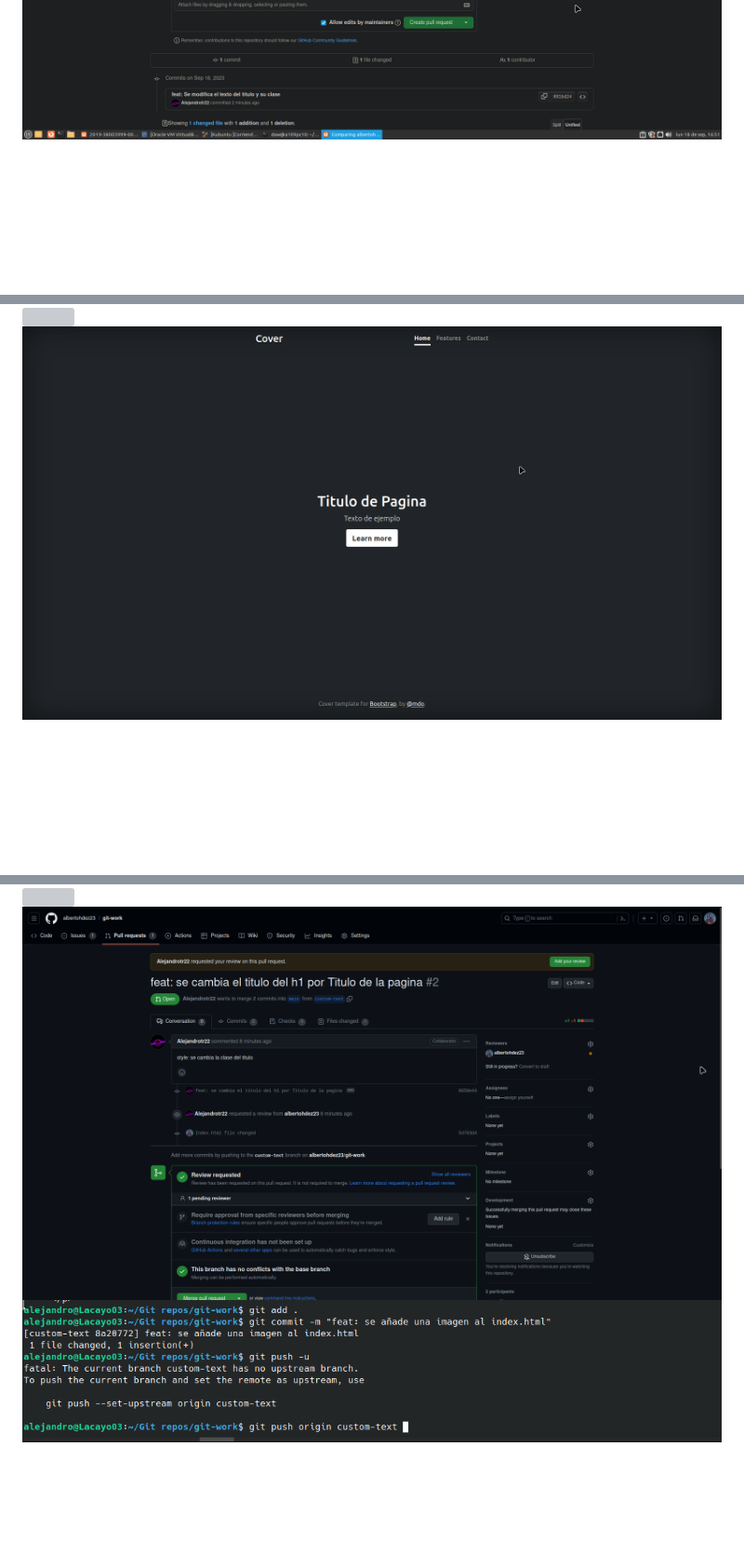
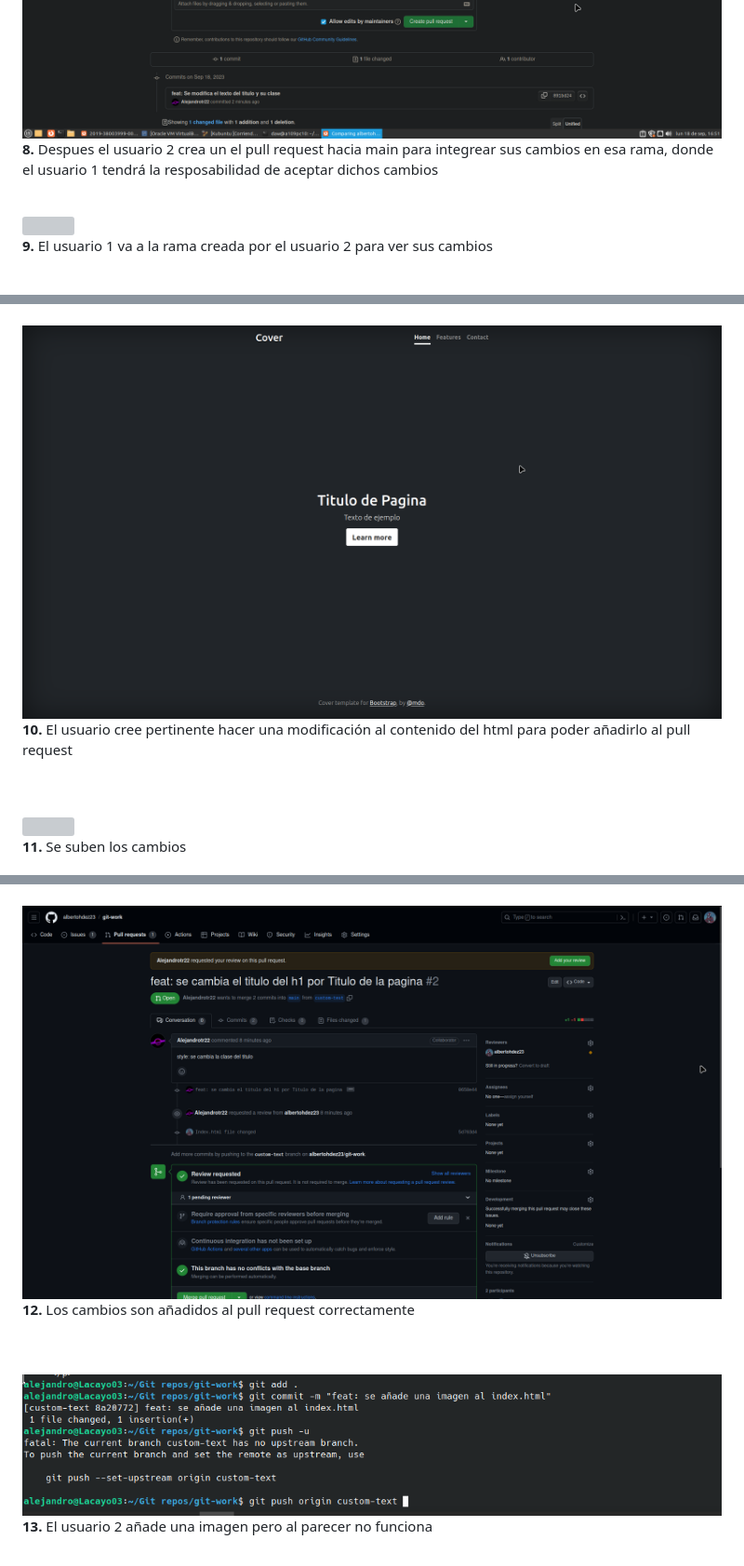
Before and after one commit to albertohdez23/git-work, a Markdown page: UT1-A1_Alberto_Toste.md, 3 parts joined by grey strips. Shown at 93% size. Drawn GitHub-style; blank space fills up the shorter version; grey boxes are pictures that could not be loaded.

```diff
--- a/UT1-A1_Alberto_Toste.md
+++ b/UT1-A1_Alberto_Toste.md
@@ -51,7 +87,39 @@ En esta parte debemos exponer las conclusiones que sacamos del desarrollo de la
 ![](/capturas%20git-work/pr.png "user2 - Crea PR")
+<br>
+**8.** Despues el usuario 2 crea un el pull request hacia main para integrear sus cambios en esa rama, donde el usuario 1 tendrá la resposabilidad de aceptar dichos cambios
+<br>
+<br>
+
 ![](/capturas%20git-work/cap6.png "user1 - Cambio a rama custom-text")
+<br>
+**9.** El usuario 1 va a la rama creada por el usuario 2 para ver sus cambios
+<br>
+<br>
+
+
 ![](/capturas%20git-work/cap7.png "user1 - Cambios a index.html")
+<br>
+**10.** El usuario cree pertinente hacer una modificación al contenido del html para poder añadirlo al pull request
+<br>
+<br>
+
 ![](/capturas%20git-work/cap8.png "user1 - Subiendo cambios a PR")
+<br>
+**11.** Se suben los cambios
+<br>
+<br>
+
 ![](/capturas%20git-work/cap9.png "user1 - Comprobando PR")
+<br>
+**12.** Los cambios son añadidos al pull request correctamente
+<br>
+<br>
+
 ![](/capturas%20git-work/cambio%20pr.png "user2 - Añade imagen index.html")
+<br>
+**13.** El usuario 2 añade una imagen pero al parecer no funciona
+<br>
+<br>
+
+
 ![](/capturas%20git-work/cap10.png "user1 - Corrige imagen index.html")
```
Also changed, not shown: other parts of UT1-A1_Alberto_Toste.md (+128 -0 lines).
